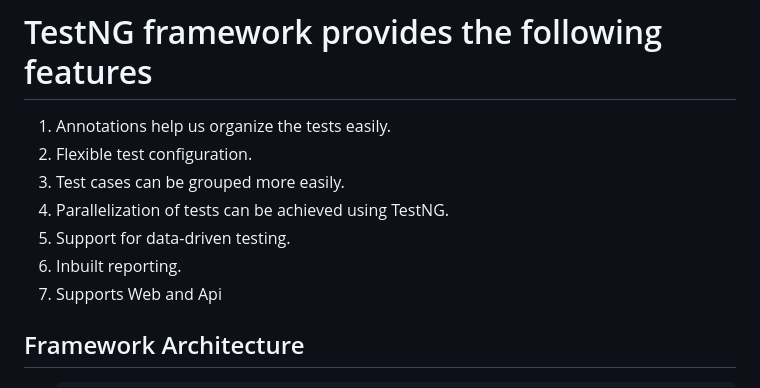
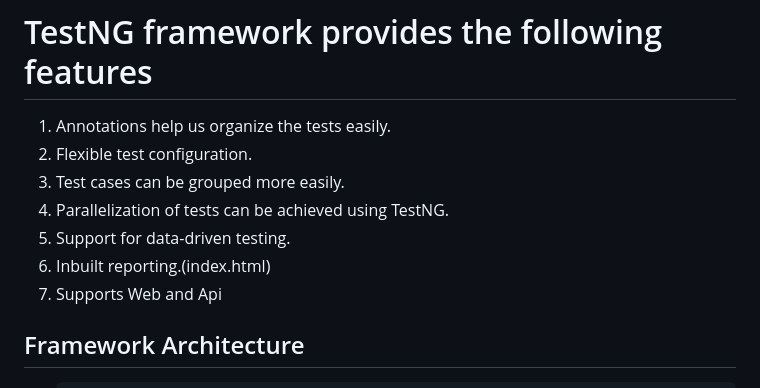
Before and after one commit to Athirassabu/Xm.comAssessmentCodeWebApi, a Markdown page: README.md, the part around the change. GitHub-like rendering.

```diff
--- a/README.md
+++ b/README.md
@@ -51,7 +51,7 @@ TestNG is a powerful testing framework, an enhanced version of JUnit which was i
 3.	Test cases can be grouped more easily.
 4.	Parallelization of tests can be achieved using TestNG.
 5.	Support for data-driven testing.
-6.	Inbuilt reporting.
+6.	Inbuilt reporting.(index.html)
 7.	Supports Web and Api
 
 ## Framework Architecture
```
